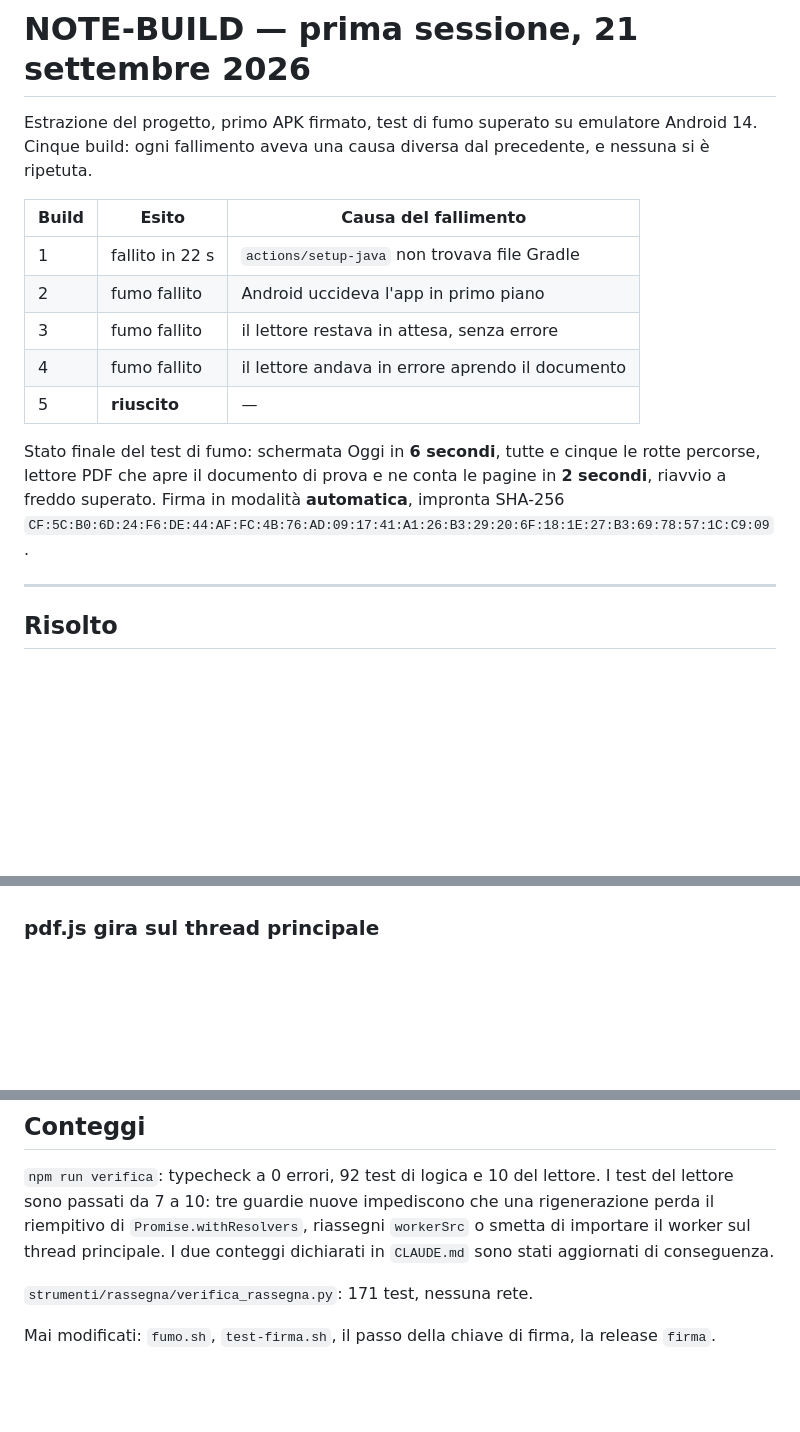
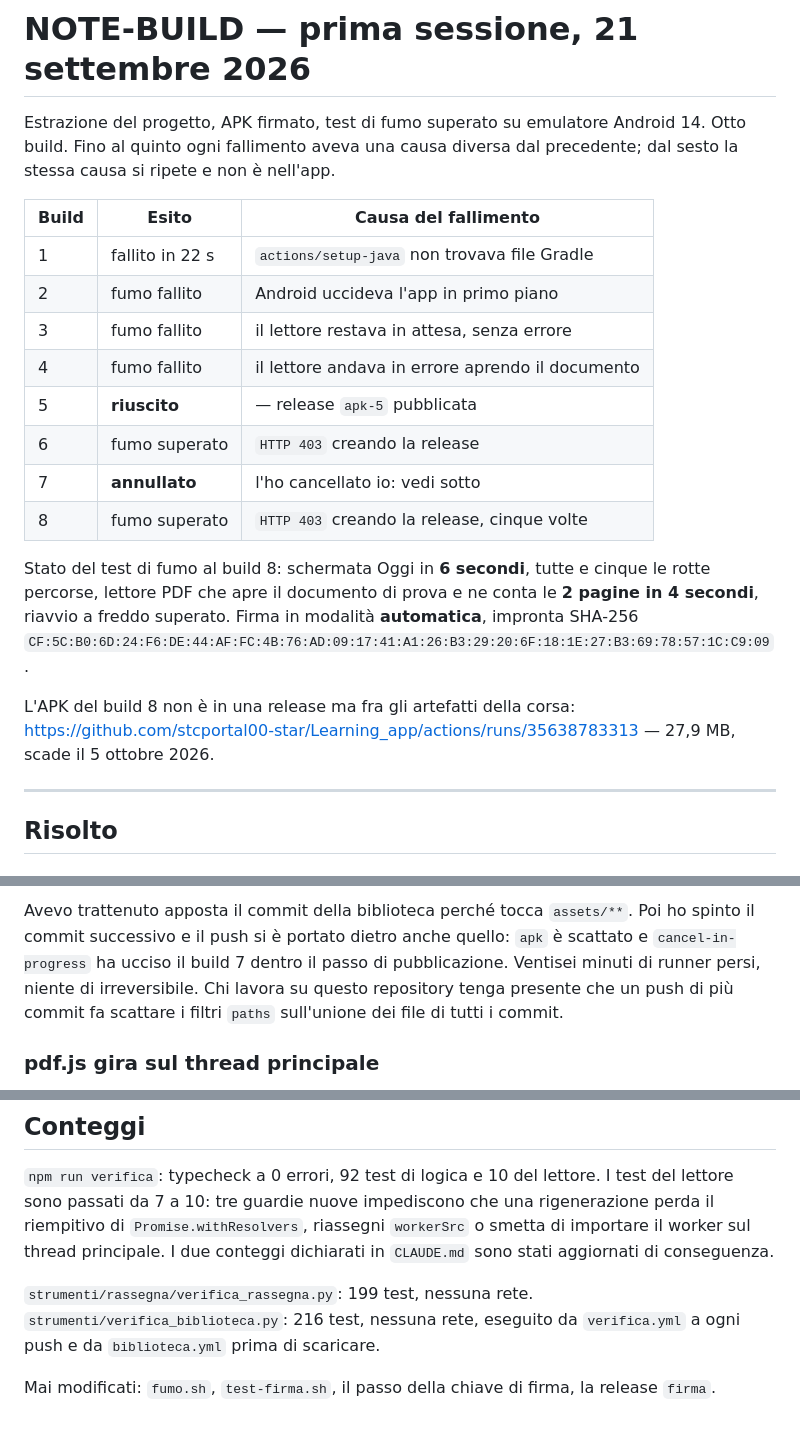
Before and after one commit to stcportal00-star/Learning_app, a Markdown page: NOTE-BUILD.md, 3 parts joined by grey strips. Drawn GitHub-style; blank space fills up the shorter version.

```diff
--- a/NOTE-BUILD.md
+++ b/NOTE-BUILD.md
@@ -1,8 +1,8 @@
 # NOTE-BUILD — prima sessione, 21 settembre 2026
 
-Estrazione del progetto, primo APK firmato, test di fumo superato su emulatore
-Android 14. Cinque build: ogni fallimento aveva una causa diversa dal
-precedente, e nessuna si è ripetuta.
+Estrazione del progetto, APK firmato, test di fumo superato su emulatore
+Android 14. Otto build. Fino al quinto ogni fallimento aveva una causa diversa
+dal precedente; dal sesto la stessa causa si ripete e non è nell'app.
 
 | Build | Esito | Causa del fallimento |
 |---|---|---|
@@ -10,13 +10,20 @@ precedente, e nessuna si è ripetuta.
 | 2 | fumo fallito | Android uccideva l'app in primo piano |
 | 3 | fumo fallito | il lettore restava in attesa, senza errore |
 | 4 | fumo fallito | il lettore andava in errore aprendo il documento |
-| 5 | **riuscito** | — |
+| 5 | **riuscito** | — release `apk-5` pubblicata |
+| 6 | fumo superato | `HTTP 403` creando la release |
+| 7 | **annullato** | l'ho cancellato io: vedi sotto |
+| 8 | fumo superato | `HTTP 403` creando la release, cinque volte |
 
-Stato finale del test di fumo: schermata Oggi in **6 secondi**, tutte e cinque
-le rotte percorse, lettore PDF che apre il documento di prova e ne conta le
-pagine in **2 secondi**, riavvio a freddo superato. Firma in modalità
+Stato del test di fumo al build 8: schermata Oggi in **6 secondi**, tutte e
+cinque le rotte percorse, lettore PDF che apre il documento di prova e ne conta
+le **2 pagine in 4 secondi**, riavvio a freddo superato. Firma in modalità
 **automatica**, impronta SHA-256
 `CF:5C:B0:6D:24:F6:DE:44:AF:FC:4B:76:AD:09:17:41:A1:26:B3:29:20:6F:18:1E:27:B3:69:78:57:1C:C9:09`.
+
+L'APK del build 8 non è in una release ma fra gli artefatti della corsa:
+<https://github.com/stcportal00-star/Learning_app/actions/runs/35638783313>
+— 27,9 MB, scade il 5 ottobre 2026.
 
 ---
 
@@ -134,3 +205,9 @@ intera. I link rotti sono elencati in `rapporto.txt` dentro la release.
+Avevo trattenuto apposta il commit della biblioteca perché tocca `assets/**`.
+Poi ho spinto il commit successivo e il push si è portato dietro anche quello:
+`apk` è scattato e `cancel-in-progress` ha ucciso il build 7 dentro il passo di
+pubblicazione. Ventisei minuti di runner persi, niente di irreversibile. Chi
+lavora su questo repository tenga presente che un push di più commit fa
+scattare i filtri `paths` sull'unione dei file di tutti i commit.
 
 ### pdf.js gira sul thread principale
 
@@ -162,7 +239,9 @@ una rigenerazione perda il riempitivo di `Promise.withResolvers`, riassegni
 `workerSrc` o smetta di importare il worker sul thread principale. I due
 conteggi dichiarati in `CLAUDE.md` sono stati aggiornati di conseguenza.
 
-`strumenti/rassegna/verifica_rassegna.py`: 171 test, nessuna rete.
+`strumenti/rassegna/verifica_rassegna.py`: 199 test, nessuna rete.
+`strumenti/verifica_biblioteca.py`: 216 test, nessuna rete, eseguito da
+`verifica.yml` a ogni push e da `biblioteca.yml` prima di scaricare.
 
 Mai modificati: `fumo.sh`, `test-firma.sh`, il passo della chiave di firma,
 la release `firma`.
```
Also changed, not shown: other parts of NOTE-BUILD.md (+79 -15 lines).
